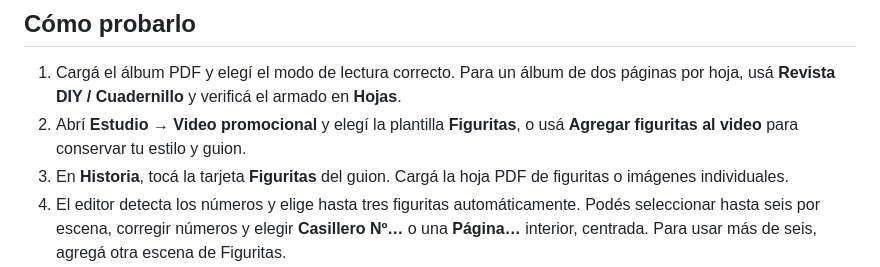
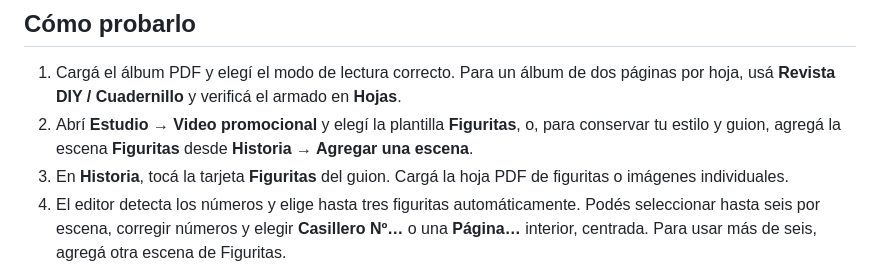
Before and after one commit to santiagoPostacchini/PDFBookView, a Markdown page: docs/figuritas.md, the part around the change. GitHub-like rendering.

Commit message:
Documentación: cómo agregar la escena Figuritas tras los cinco pasos
El botón "Agregar figuritas al video" salió del paso Estilo en U-2; la
forma de agregarla es Historia → Agregar una escena (o la plantilla).

Co-Authored-By: Claude Sonnet 5.5 <noreply@anthropic.com>

```diff
--- a/docs/figuritas.md
+++ b/docs/figuritas.md
@@ -3,7 +3,7 @@
 ## Cómo probarlo
 
 1. Cargá el álbum PDF y elegí el modo de lectura correcto. Para un álbum de dos páginas por hoja, usá **Revista DIY / Cuadernillo** y verificá el armado en **Hojas**.
-2. Abrí **Estudio → Video promocional** y elegí la plantilla **Figuritas**, o usá **Agregar figuritas al video** para conservar tu estilo y guion.
+2. Abrí **Estudio → Video promocional** y elegí la plantilla **Figuritas**, o, para conservar tu estilo y guion, agregá la escena **Figuritas** desde **Historia → Agregar una escena**.
 3. En **Historia**, tocá la tarjeta **Figuritas** del guion. Cargá la hoja PDF de figuritas o imágenes individuales.
 4. El editor detecta los números y elige hasta tres figuritas automáticamente. Podés seleccionar hasta seis por escena, corregir números y elegir **Casillero Nº…** o una **Página…** interior, centrada. Para usar más de seis, agregá otra escena de Figuritas.
 5. Cargá el diseño del paquete como PDF de troquel o imagen, o elegí **Usar paquete básico**. El recorte del PDF reconoce el troquel de referencia (A4 apaisado, panel de frente a la derecha del panel del dorso); otros troqueles deben prepararse como imagen de frente.
```
